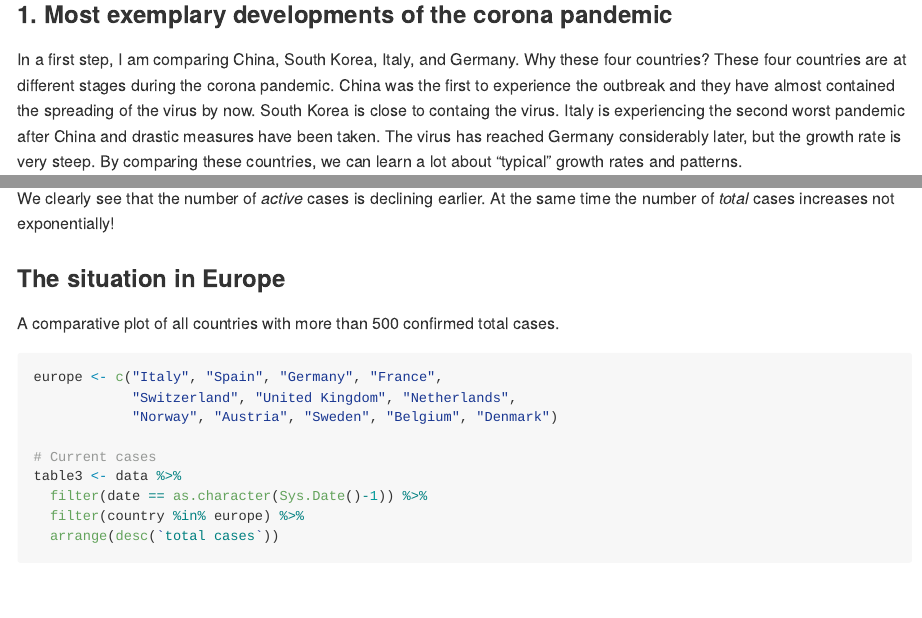
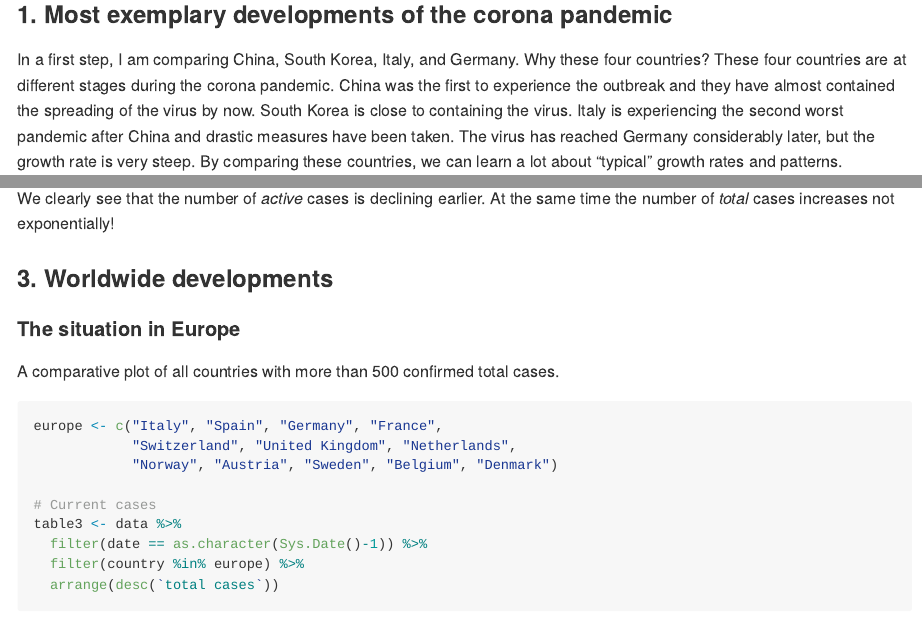
Before and after one commit to masurp/corona_analyses, an R Markdown document (README.rmd): the page in a window 1100 px wide, from 2580 px down, and a second part further down, joined at a grey line. Rendered offline with R 4.5, knitr and Pandoc, with nearby package versions; some code elsewhere in the file could not run offline; long lines of code are wrapped.

Commit message:
Update 18/03/2020

````diff
--- a/README.rmd
+++ b/README.rmd
@@ -94,7 +94,7 @@ data <- d %>%
 
 ### 1. Most exemplary developments of the corona pandemic
 
-In a first step, I am comparing China, South Korea, Italy, and Germany. Why these four countries? These four countries are at different stages during the corona pandemic. China was the first to experience the outbreak and they have almost contained the spreading of the virus by now. South Korea is close to containg the virus. Italy is experiencing the second worst pandemic after China and drastic measures have been taken. The virus has reached Germany considerably later, but the growth rate is very steep. By comparing these countries, we can learn a lot about "typical" growth rates and patterns.
+In a first step, I am comparing China, South Korea, Italy, and Germany. Why these four countries? These four countries are at different stages during the corona pandemic. China was the first to experience the outbreak and they have almost contained the spreading of the virus by now. South Korea is close to containing the virus. Italy is experiencing the second worst pandemic after China and drastic measures have been taken. The virus has reached Germany considerably later, but the growth rate is very steep. By comparing these countries, we can learn a lot about "typical" growth rates and patterns.
 
 ```{r,results = 'asis'}
 # Current cases
@@ -176,8 +176,9 @@ ggsave("figures/plot_2.png",
 
 We clearly see that the number of *active* cases is declining earlier. At the same time the number of *total* cases increases not exponentially!
 
+### 3. Worldwide developments
 
-### The situation in Europe
+#### The situation in Europe
 
 A comparative plot of all countries with more than 500 confirmed total cases.
 
````
Also changed, not shown: README.md, README.rmd (6 more changed lines).
